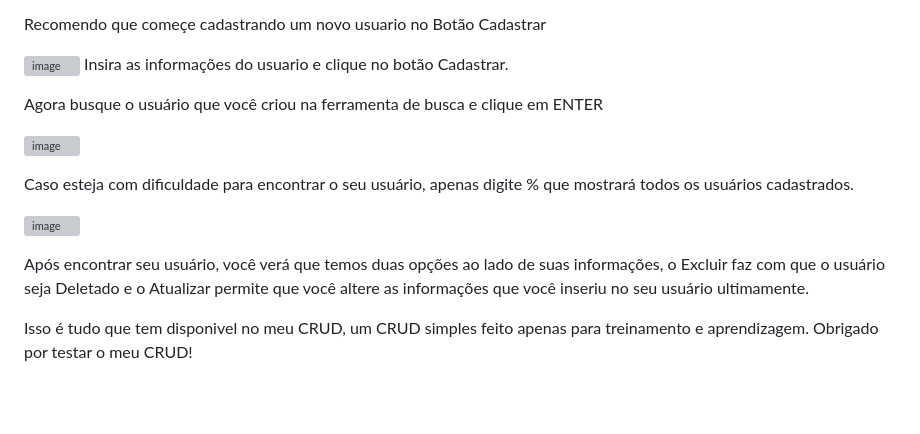
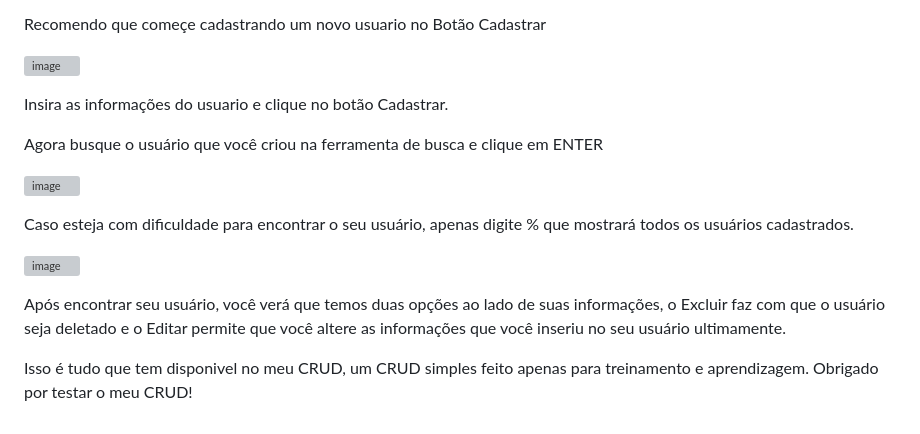
Before and after one commit to ManoRokys/CRUDPW, a Markdown page: README.md, the part around the change. Drawn GitHub-style; blank space fills up the shorter version; grey boxes are pictures that could not be loaded.

```diff
--- a/README.md
+++ b/README.md
@@ -46,6 +46,7 @@ Clique na pasta revisão que foi instalada e pronto!
 Recomendo que começe cadastrando um novo usuario no Botão Cadastrar
 
 ![image](https://user-images.githubusercontent.com/128431270/228084046-cf6b1af2-9fac-49fd-b5b2-227f63bf320e.png)
+
 Insira as informações do usuario e clique no botão Cadastrar.
 
 Agora busque o usuário que você criou na ferramenta de busca e clique em ENTER
@@ -57,7 +58,7 @@ Caso esteja com dificuldade para encontrar o seu usuário, apenas digite % que m
 ![image](https://user-images.githubusercontent.com/128431270/228084869-a7e1f04e-a290-4b8a-ab9a-5c5a68c6f75f.png)
 
 Após encontrar seu usuário, você verá que temos duas opções ao lado de suas informações,
-o Excluir faz com que o usuário seja Deletado e o Atualizar permite que você altere as informações que você inseriu no seu usuário ultimamente.
+o Excluir faz com que o usuário seja deletado e o Editar permite que você altere as informações que você inseriu no seu usuário ultimamente.
 
 
 Isso é tudo que tem disponivel no meu CRUD, um CRUD simples feito apenas para treinamento e aprendizagem.
```
